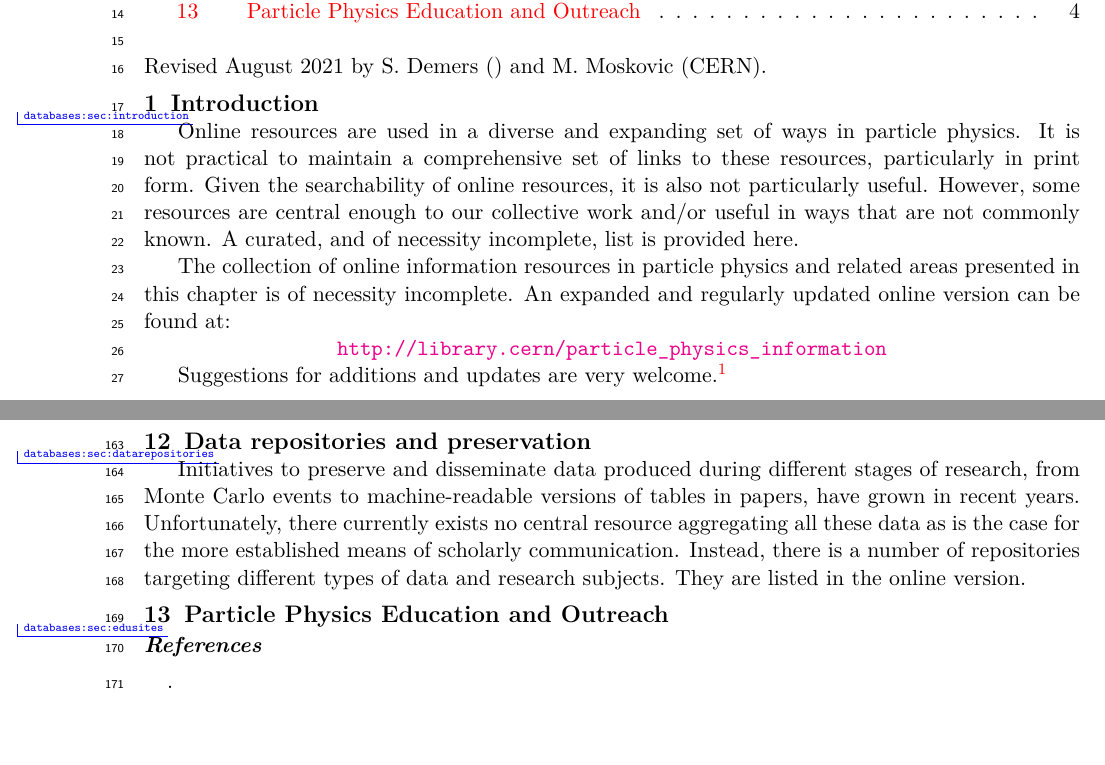
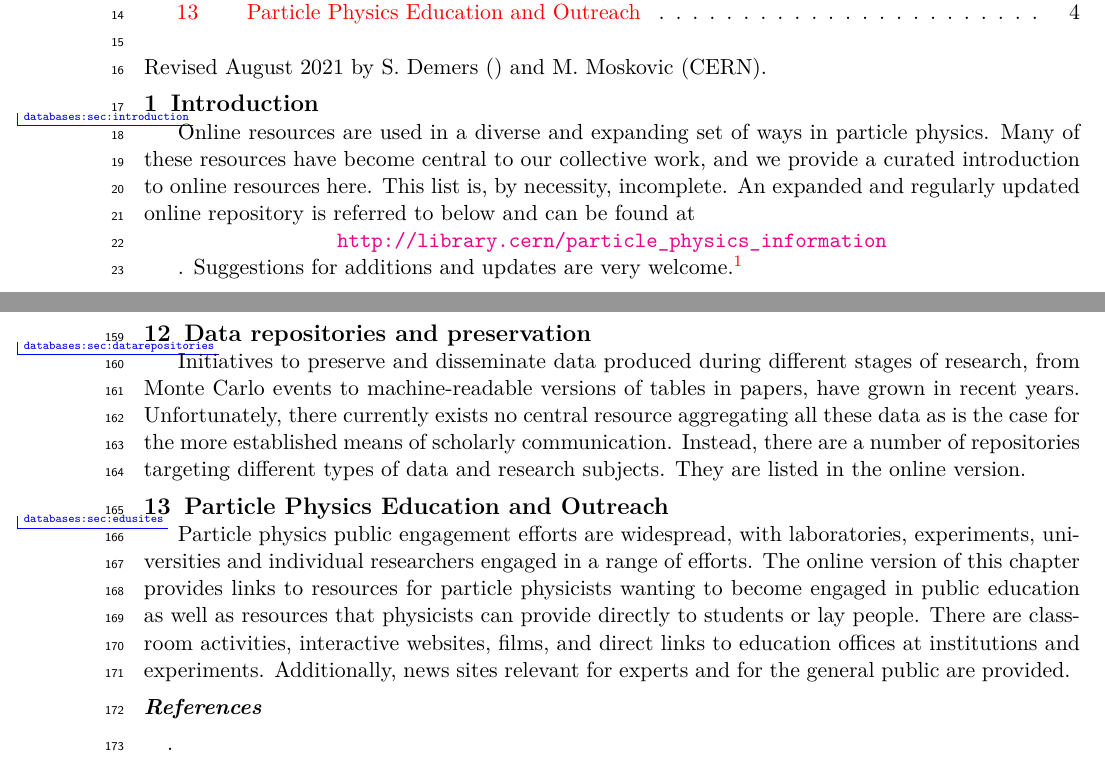
Before and after one commit to michamos/RPP-online-hep-info, a LaTeX thesis (databases.tex, which reads content.tex): two parts of pages 1 and 4 of 5, joined at a grey line, cut so that both start at the same text. Compiled offline with pdfLaTeX.

Commit message:
Update content.tex
Tweaks to the intro, and adding an education/public engagement  paragraph.

```diff
--- a/content.tex
+++ b/content.tex
@@ -1,18 +1,9 @@
 \section{Introduction}\label{databases:sec:introduction}
 \index{Directories, online, people, and organizations}
 Online resources are used in a diverse and expanding set of ways in particle physics.
-It is not practical to maintain a comprehensive set of links to these resources,
-particularly in print form. Given the searchability of online resources, it is also
-not particularly useful. However, some resources are central enough to our collective
-work and/or useful in ways that are not commonly known.  A curated, and of necessity
-incomplete, list is provided here.
-
-
-The collection of online information resources in particle physics and
-related areas presented in this chapter is of necessity incomplete. An
-expanded and regularly updated online version can be found at:
-\url{http://library.cern/particle_physics_information}
-
+Many of these resources have become central to our collective work, and we provide a curated
+introduction to online resources here. This list is, by necessity, incomplete. An expanded and regularly
+updated online repository is referred to below and can be found at \url{http://library.cern/particle_physics_information}.
 Suggestions for additions and updates are very welcome.\footnote{Please
   send comments and corrections to micha.moshe.moskovic@cern.ch}
 
@@ -265,7 +256,7 @@ Initiatives to preserve and disseminate data produced during different stages
 of research, from Monte Carlo events to machine-readable versions of tables in
 papers, have grown in recent years.  Unfortunately, there currently exists no
 central resource aggregating all these data as is the case for the more
-established means of scholarly communication. Instead, there is a number of
+established means of scholarly communication. Instead, there are a number of
 repositories targeting different types of data and research subjects. They are
 listed in the online version.
 
@@ -273,3 +264,12 @@ listed in the online version.
 \index{Collaboration databases}
 \section{Particle Physics Education and Outreach
 }\label{databases:sec:edusites}
+
+Particle physics public engagement efforts are widespread, with laboratories,
+experiments, universities and individual researchers engaged in a range
+of efforts. The online version of this chapter provides links to resources
+for particle physicists wanting to become engaged in public education as
+well as resources that physicists can provide directly to students or lay
+people. There are classroom activities, interactive websites, films, and
+direct links to education offices at institutions and experiments. Additionally,
+news sites relevant for experts and for the general public are provided.
```
